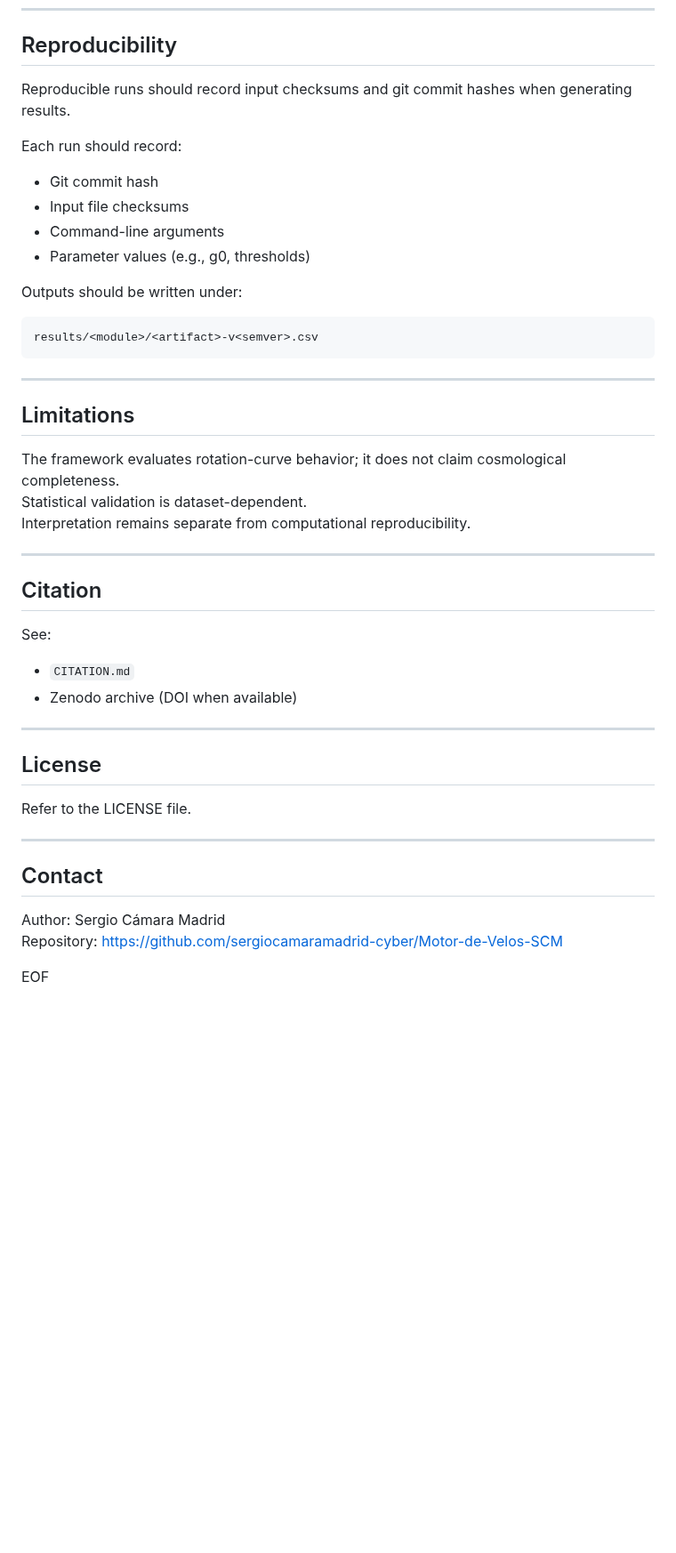
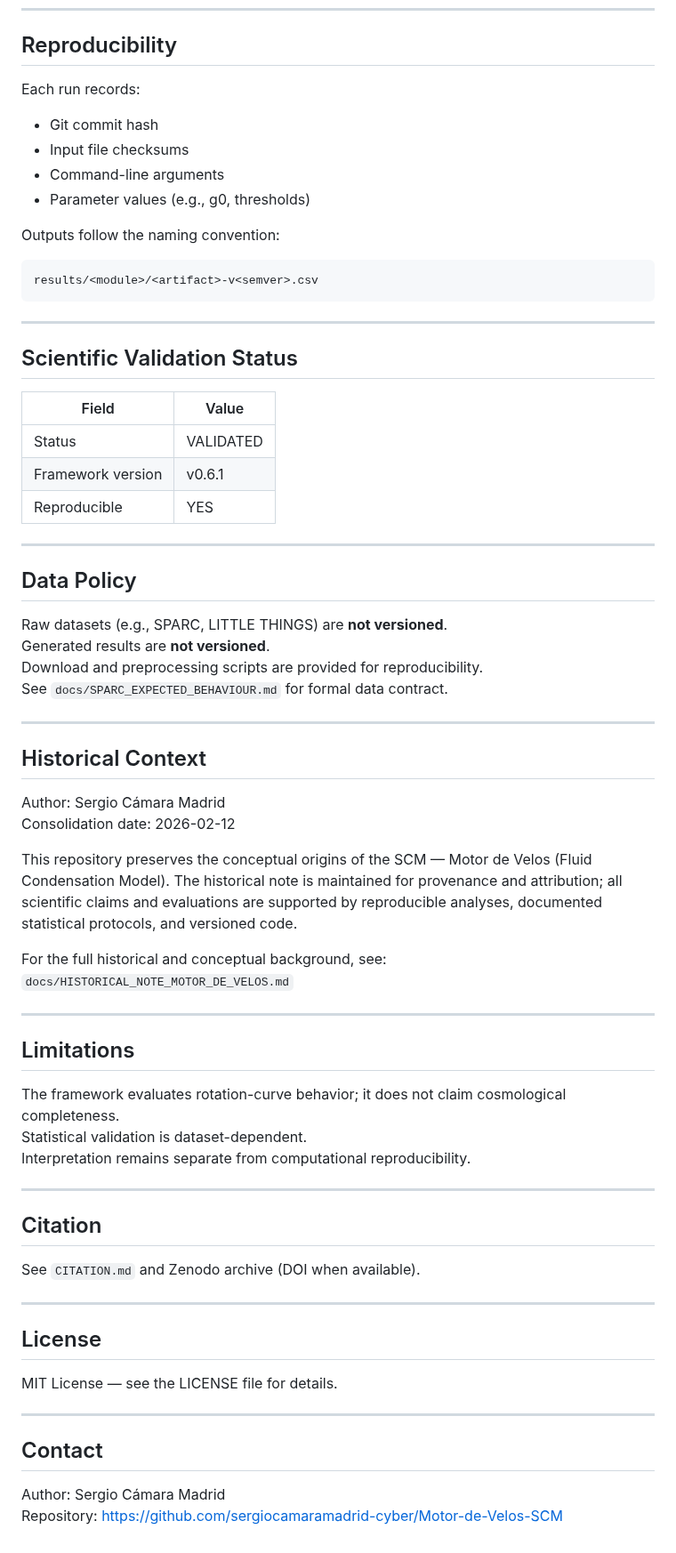
Before and after one commit to sergiocamaramadrid-cyber/Motor-de-Velos-SCM, a Markdown page: README.md, the part around one of its changes. Shown at 89% size. GitHub-like rendering; blank space fills up the shorter version.

````diff
--- a/README.md
+++ b/README.md
@@ -139,19 +146,47 @@ Details: `docs/SPARC_EXPECTED_BEHAVIOUR.md`
 
 ## Reproducibility
 
-Reproducible runs should record input checksums and git commit hashes when generating results.
-
-Each run should record:
+Each run records:
 
 - Git commit hash
 - Input file checksums
 - Command-line arguments
 - Parameter values (e.g., g0, thresholds)
 
-Outputs should be written under:
+Outputs follow the naming convention:
 ```
 results/<module>/<artifact>-v<semver>.csv
 ```
+
+---
+
+## Scientific Validation Status
+
+| Field | Value |
+|---|---|
+| Status | VALIDATED |
+| Framework version | v0.6.1 |
+| Reproducible | YES |
+
+---
+
+## Data Policy
+
+Raw datasets (e.g., SPARC, LITTLE THINGS) are **not versioned**.
+Generated results are **not versioned**.
+Download and preprocessing scripts are provided for reproducibility.
+See `docs/SPARC_EXPECTED_BEHAVIOUR.md` for formal data contract.
+
+---
+
+## Historical Context
+
+Author: Sergio Cámara Madrid
+Consolidation date: 2026-02-12
+
+This repository preserves the conceptual origins of the SCM — Motor de Velos (Fluid Condensation Model). The historical note is maintained for provenance and attribution; all scientific claims and evaluations are supported by reproducible analyses, documented statistical protocols, and versioned code.
+
+For the full historical and conceptual background, see: `docs/HISTORICAL_NOTE_MOTOR_DE_VELOS.md`
 
 ---
 
@@ -165,16 +200,13 @@ Interpretation remains separate from computational reproducibility.
 
 ## Citation
 
-See:
-
-- `CITATION.md`
-- Zenodo archive (DOI when available)
+See `CITATION.md` and Zenodo archive (DOI when available).
 
 ---
 
 ## License
 
-Refer to the LICENSE file.
+MIT License — see the LICENSE file for details.
 
 ---
 
@@ -182,5 +214,3 @@ Refer to the LICENSE file.
 
 Author: Sergio Cámara Madrid
 Repository: https://github.com/sergiocamaramadrid-cyber/Motor-de-Velos-SCM
-
-EOF
````
Also changed, not shown: other parts of README.md (+67 -60 lines), assets/logo.png (added), 2 other files.
